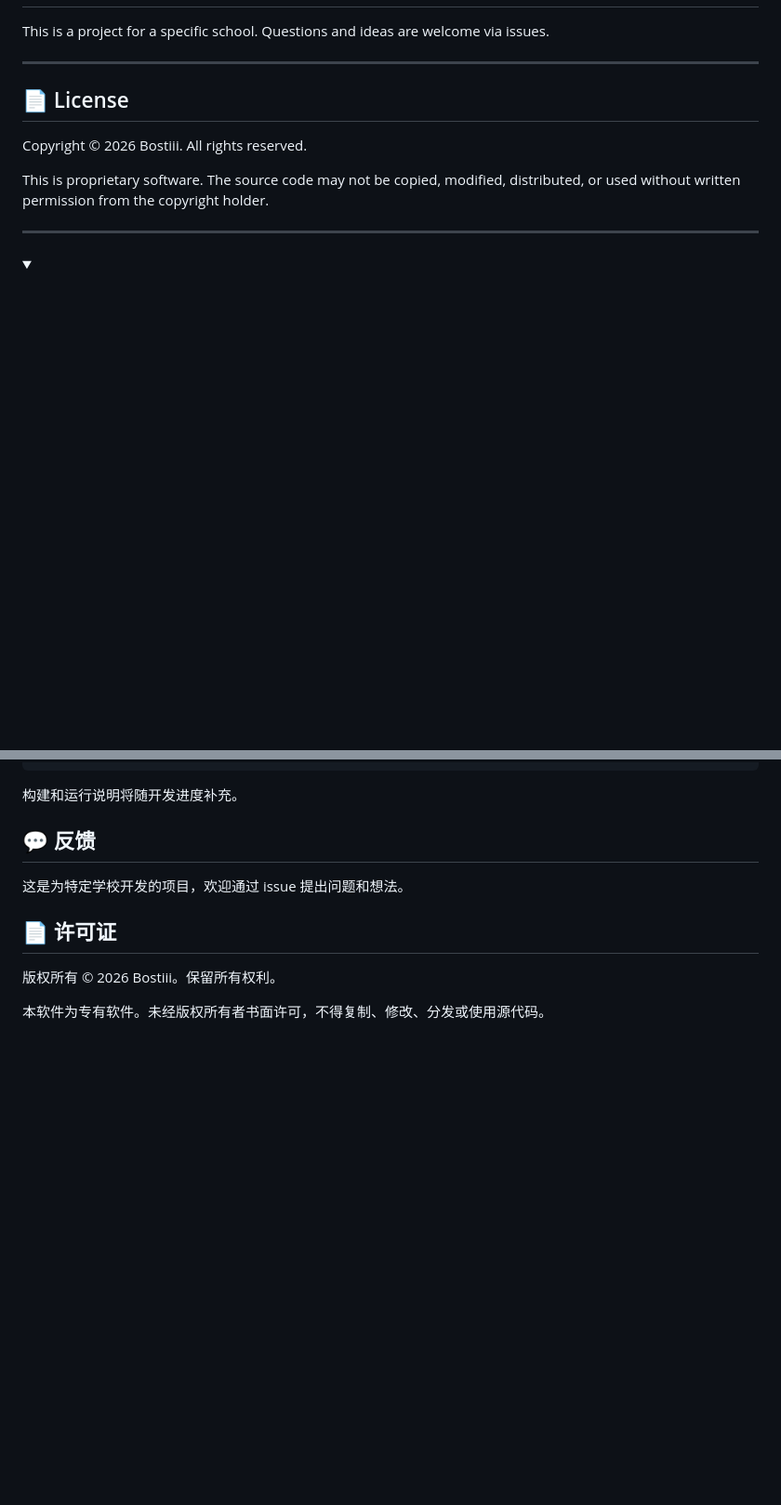
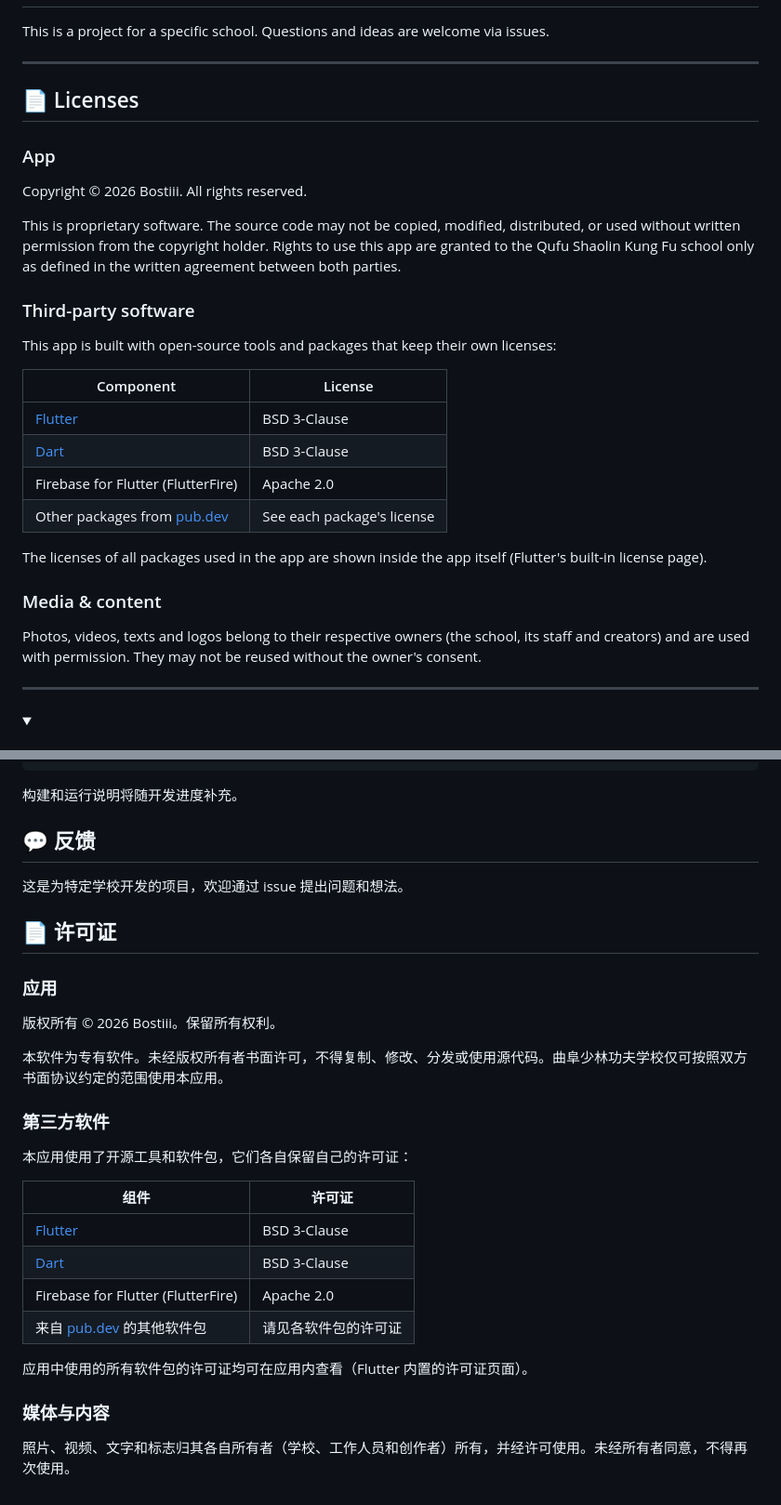
Before and after one commit to Bostiii/Qufu-Shaolin-Kung-Fu-App, a Markdown page: README.md, 2 parts joined by grey strips. Shown at 93% size. Rendered like a GitHub page; folded sections open; blank space fills up the shorter version.

```diff
--- a/README.md
+++ b/README.md
@@ -145,11 +145,30 @@ This is a project for a specific school. Questions and ideas are welcome via iss
 
 ---
 
-## 📄 License
+## 📄 Licenses
+
+### App
 
 Copyright © 2026 Bostiii. All rights reserved.
 
-This is proprietary software. The source code may not be copied, modified, distributed, or used without written permission from the copyright holder.
+This is proprietary software. The source code may not be copied, modified, distributed, or used without written permission from the copyright holder. Rights to use this app are granted to the Qufu Shaolin Kung Fu school only as defined in the written agreement between both parties.
+
+### Third-party software
+
+This app is built with open-source tools and packages that keep their own licenses:
+
+| Component | License |
+|-----------|---------|
+| [Flutter](https://flutter.dev) | BSD 3-Clause |
+| [Dart](https://dart.dev) | BSD 3-Clause |
+| Firebase for Flutter (FlutterFire) | Apache 2.0 |
+| Other packages from [pub.dev](https://pub.dev) | See each package's license |
+
+The licenses of all packages used in the app are shown inside the app itself (Flutter's built-in license page).
+
+### Media & content
+
+Photos, videos, texts and logos belong to their respective owners (the school, its staff and creators) and are used with permission. They may not be reused without the owner's consent.
 
 ---
 
@@ -230,8 +249,27 @@ cd Qufu-Shaolin-Kung-Fu-App
 
 ## 📄 许可证
 
+### 应用
+
 版权所有 © 2026 Bostiii。保留所有权利。
 
-本软件为专有软件。未经版权所有者书面许可，不得复制、修改、分发或使用源代码。
+本软件为专有软件。未经版权所有者书面许可，不得复制、修改、分发或使用源代码。曲阜少林功夫学校仅可按照双方书面协议约定的范围使用本应用。
+
+### 第三方软件
+
+本应用使用了开源工具和软件包，它们各自保留自己的许可证：
+
+| 组件 | 许可证 |
+|------|--------|
+| [Flutter](https://flutter.dev) | BSD 3-Clause |
+| [Dart](https://dart.dev) | BSD 3-Clause |
+| Firebase for Flutter (FlutterFire) | Apache 2.0 |
+| 来自 [pub.dev](https://pub.dev) 的其他软件包 | 请见各软件包的许可证 |
+
+应用中使用的所有软件包的许可证均可在应用内查看（Flutter 内置的许可证页面）。
+
+### 媒体与内容
+
+照片、视频、文字和标志归其各自所有者（学校、工作人员和创作者）所有，并经许可使用。未经所有者同意，不得再次使用。
 
 </details>
```
Also changed, not shown: other parts of README.md (+4 -4 lines).
